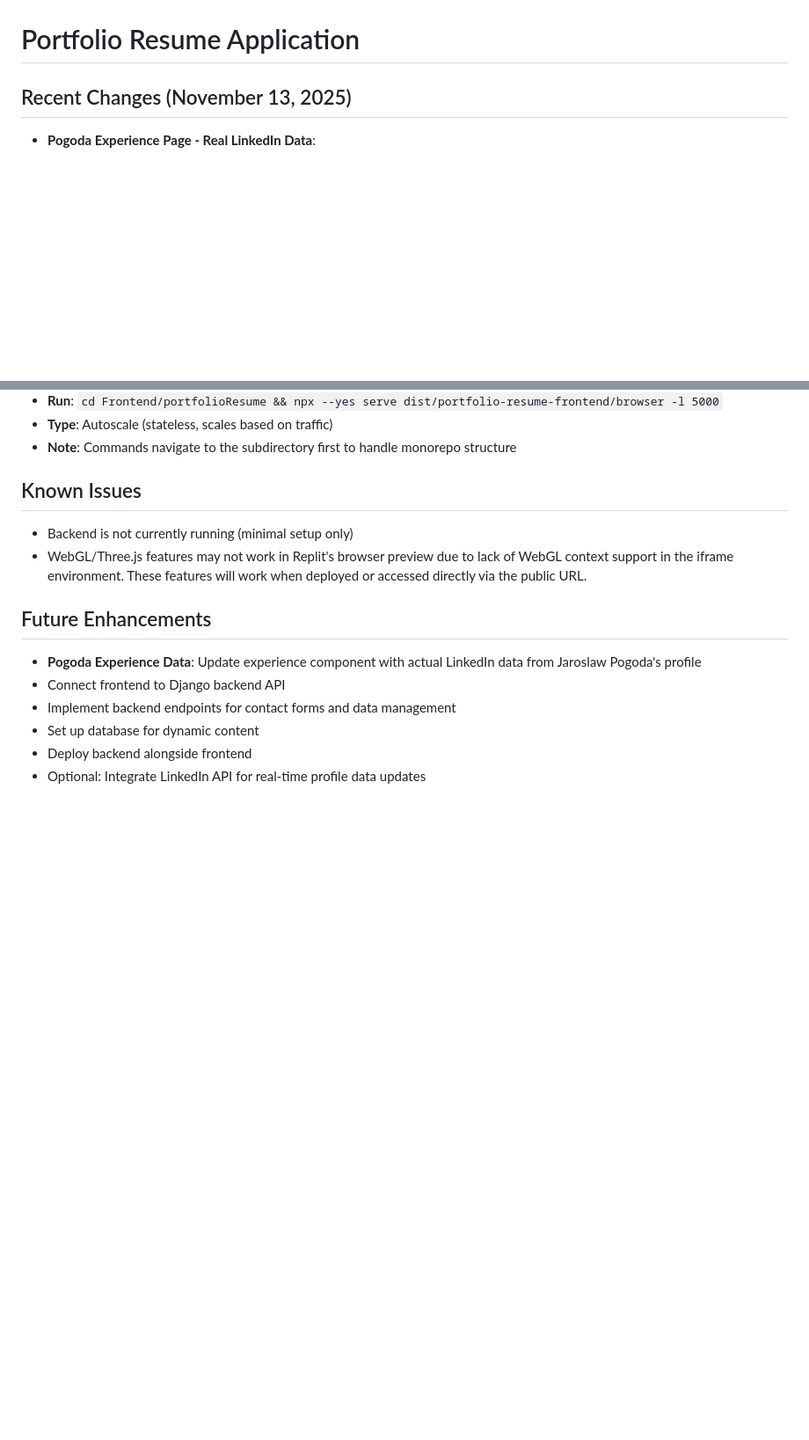
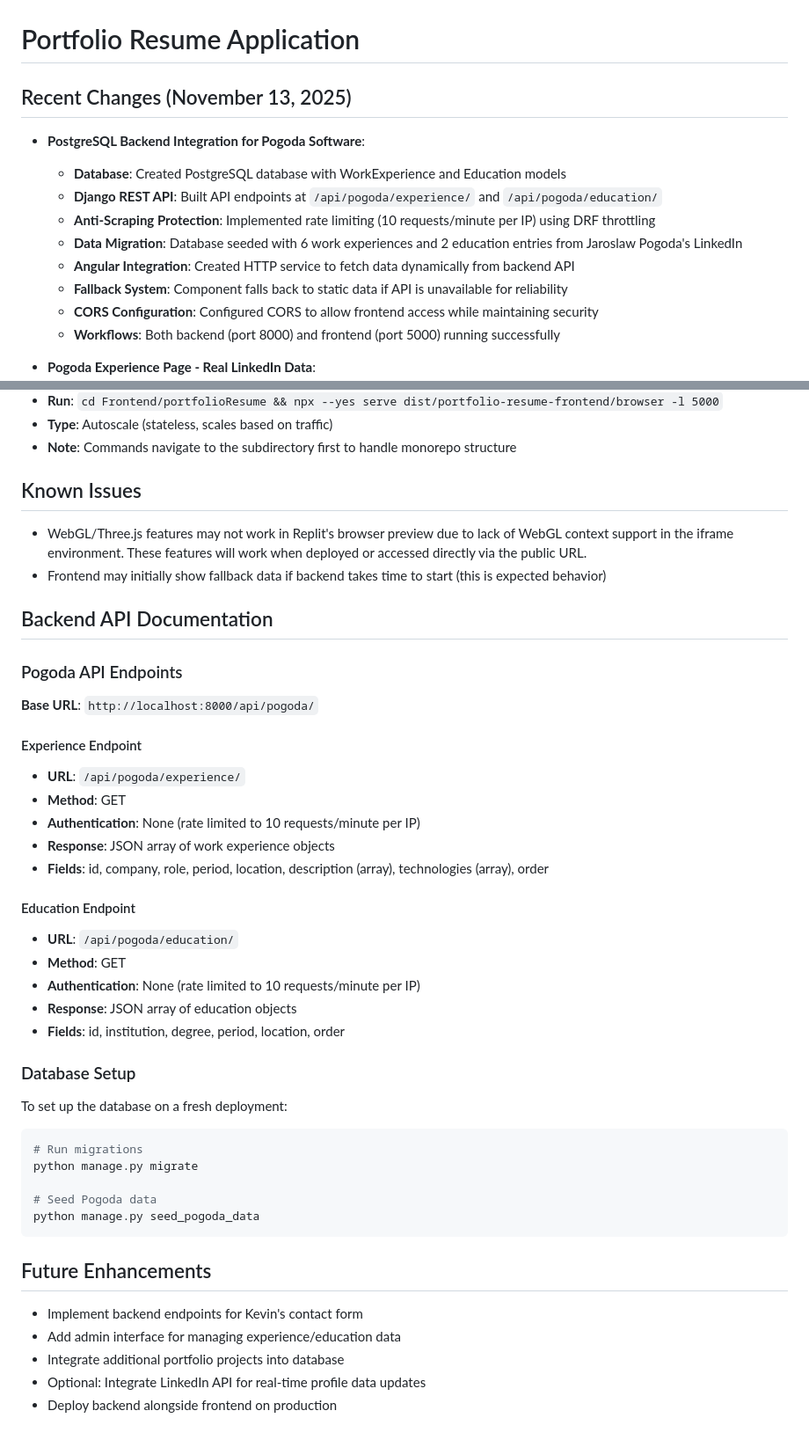
Before and after one commit to PogodaSoftware/main_frame, a Markdown page: replit.md, 2 parts joined by grey strips. Shown at 88% size. GitHub-like rendering; blank space fills up the shorter version.

Commit message:
Integrate PostgreSQL backend for dynamic resume data display
Set up PostgreSQL database and Django REST API for work experience and education, including rate limiting and CORS.

Replit-Commit-Author: Agent
Replit-Commit-Session-Id: 38652946-e470-4c15-8875-6c64e3181f7e
Replit-Commit-Checkpoint-Type: full_checkpoint
Replit-Commit-Event-Id: b48b69c9-fce8-45c7-96ac-8f216205f00f
Replit-Commit-Screenshot-Url: https://storage.googleapis.com/screenshot-production-us-central1/5bc3f175-d1d4-40c8-afdf-b473bb446807/38652946-e470-4c15-8875-6c64e3181f7e/okmQLdh

````diff
--- a/replit.md
+++ b/replit.md
@@ -1,6 +1,16 @@
 # Portfolio Resume Application
 
 ## Recent Changes (November 13, 2025)
+- **PostgreSQL Backend Integration for Pogoda Software**:
+  - **Database**: Created PostgreSQL database with WorkExperience and Education models
+  - **Django REST API**: Built API endpoints at `/api/pogoda/experience/` and `/api/pogoda/education/`
+  - **Anti-Scraping Protection**: Implemented rate limiting (10 requests/minute per IP) using DRF throttling
+  - **Data Migration**: Database seeded with 6 work experiences and 2 education entries from Jaroslaw Pogoda's LinkedIn
+  - **Angular Integration**: Created HTTP service to fetch data dynamically from backend API
+  - **Fallback System**: Component falls back to static data if API is unavailable for reliability
+  - **CORS Configuration**: Configured CORS to allow frontend access while maintaining security
+  - **Workflows**: Both backend (port 8000) and frontend (port 5000) running successfully
+
 - **Pogoda Experience Page - Real LinkedIn Data**:
   - Populated experience page with Jaroslaw Pogoda's actual LinkedIn professional history
   - Added 6 work experiences: Gesture (current), Per Scholas, Sprint, Azodio.com, Bellevue Hospital, Freelance IT
@@ -174,13 +199,42 @@ Configured for Replit autoscale deployment:
 - **Note**: Commands navigate to the subdirectory first to handle monorepo structure
 
 ## Known Issues
-- Backend is not currently running (minimal setup only)
 - WebGL/Three.js features may not work in Replit's browser preview due to lack of WebGL context support in the iframe environment. These features will work when deployed or accessed directly via the public URL.
+- Frontend may initially show fallback data if backend takes time to start (this is expected behavior)
+
+## Backend API Documentation
+
+### Pogoda API Endpoints
+
+**Base URL**: `http://localhost:8000/api/pogoda/`
+
+#### Experience Endpoint
+- **URL**: `/api/pogoda/experience/`
+- **Method**: GET
+- **Authentication**: None (rate limited to 10 requests/minute per IP)
+- **Response**: JSON array of work experience objects
+- **Fields**: id, company, role, period, location, description (array), technologies (array), order
+
+#### Education Endpoint
+- **URL**: `/api/pogoda/education/`
+- **Method**: GET
+- **Authentication**: None (rate limited to 10 requests/minute per IP)
+- **Response**: JSON array of education objects
+- **Fields**: id, institution, degree, period, location, order
+
+### Database Setup
+To set up the database on a fresh deployment:
+```bash
+# Run migrations
+python manage.py migrate
+
+# Seed Pogoda data
+python manage.py seed_pogoda_data
+```
 
 ## Future Enhancements
-- **Pogoda Experience Data**: Update experience component with actual LinkedIn data from Jaroslaw Pogoda's profile
-- Connect frontend to Django backend API
-- Implement backend endpoints for contact forms and data management
-- Set up database for dynamic content
-- Deploy backend alongside frontend
+- Implement backend endpoints for Kevin's contact form
+- Add admin interface for managing experience/education data
+- Integrate additional portfolio projects into database
 - Optional: Integrate LinkedIn API for real-time profile data updates
+- Deploy backend alongside frontend on production
````
Also changed, not shown: other parts of replit.md (+21 -6 lines).
